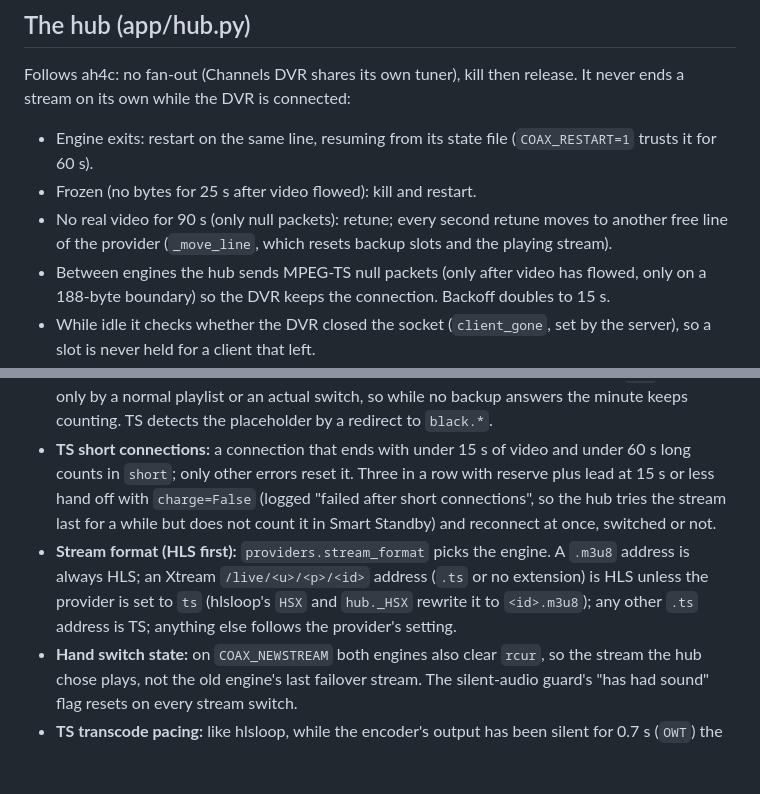
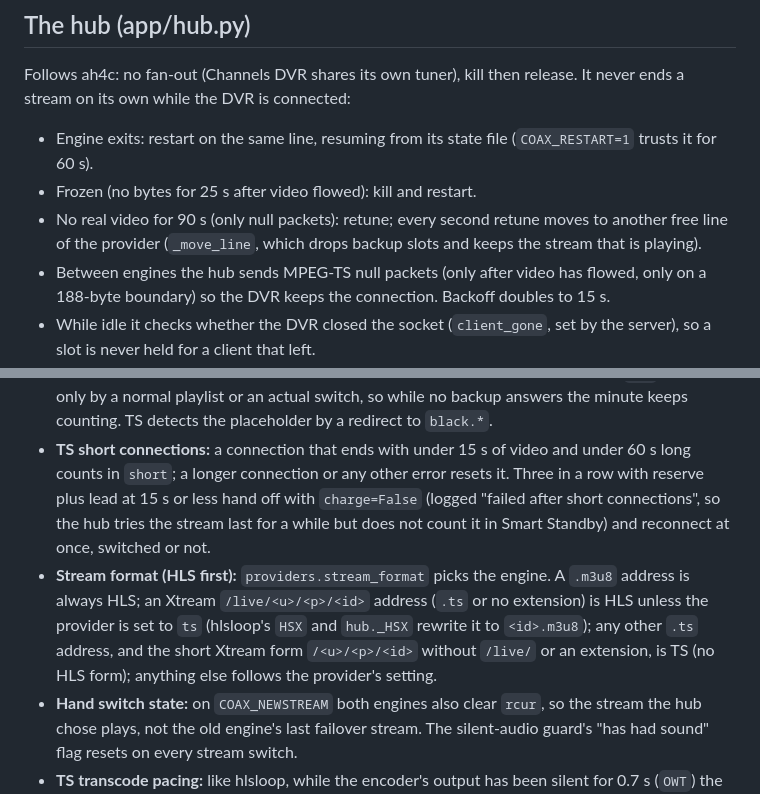
Before and after one commit to mackid1993/coax, a Markdown page: AGENTS.md, 2 parts joined by grey strips. Drawn GitHub-style; blank space fills up the shorter version.

```diff
--- a/AGENTS.md
+++ b/AGENTS.md
@@ -89,7 +89,7 @@ own while the DVR is connected:
 - Engine exits: restart on the same line, resuming from its state file (`COAX_RESTART=1` trusts it for 60 s).
 - Frozen (no bytes for 25 s after video flowed): kill and restart.
 - No real video for 90 s (only null packets): retune; every second retune moves to another free line of the
-  provider (`_move_line`, which resets backup slots and the playing stream).
+  provider (`_move_line`, which drops backup slots and keeps the stream that is playing).
 - Between engines the hub sends MPEG-TS null packets (only after video has flowed, only on a 188-byte boundary)
   so the DVR keeps the connection. Backoff doubles to 15 s.
 - While idle it checks whether the DVR closed the socket (`client_gone`, set by the server), so a slot is never
@@ -208,13 +208,14 @@ threads). `hlsloop.py` is the recommended path.
   switch, so while no backup answers the minute keeps counting. TS detects the placeholder by a redirect to
   `black.*`.
 - **TS short connections:** a connection that ends with under 15 s of video and under 60 s long counts in
-  `short`; only other errors reset it. Three in a row with reserve plus lead at 15 s or less hand off with
+  `short`; a longer connection or any other error resets it. Three in a row with reserve plus lead at 15 s or less hand off with
   `charge=False` (logged "failed after short connections", so the hub tries the stream last for a while but
   does not count it in Smart Standby) and reconnect at once, switched or not.
 - **Stream format (HLS first):** `providers.stream_format` picks the engine. A `.m3u8` address is always HLS;
   an Xtream `/live/<u>/<p>/<id>` address (`.ts` or no extension) is HLS unless the provider is set to `ts`
-  (hlsloop's `HSX` and `hub._HSX` rewrite it to `<id>.m3u8`); any other `.ts` address is TS; anything else
-  follows the provider's setting.
+  (hlsloop's `HSX` and `hub._HSX` rewrite it to `<id>.m3u8`); any other `.ts` address, and the short Xtream
+  form `/<u>/<p>/<id>` without `/live/` or an extension, is TS (no HLS form); anything else follows the
+  provider's setting.
 - **Hand switch state:** on `COAX_NEWSTREAM` both engines also clear `rcur`, so the stream the hub chose plays,
   not the old engine's last failover stream. The silent-audio guard's "has had sound" flag resets on every
   stream switch.
```
Also changed, not shown: CLAUDE.md (+3 -0 lines), README.md (+8 -7 lines).
